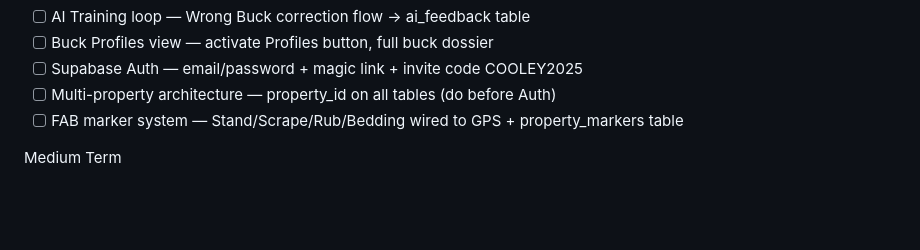
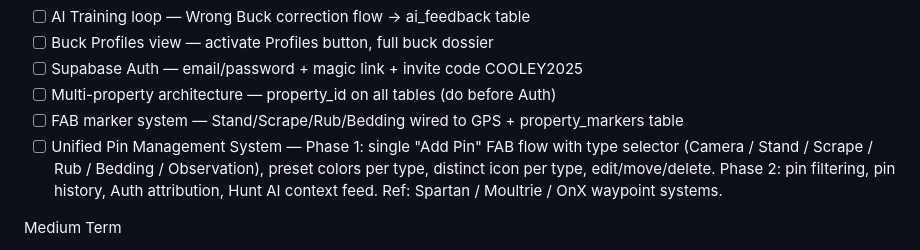
Before and after one commit to Stullllllyyy/Cooley---Lake---Tracker, a Markdown page: TASKS.md, the part around the change. GitHub-like rendering; blank space fills up the shorter version.

Commit message:
Add unified pin management system to roadmap

```diff
--- a/TASKS.md
+++ b/TASKS.md
@@ -22,6 +22,7 @@ Near Term
 * [ ] Supabase Auth — email/password + magic link + invite code COOLEY2025
 * [ ] Multi-property architecture — property_id on all tables (do before Auth)
 * [ ] FAB marker system — Stand/Scrape/Rub/Bedding wired to GPS + property_markers table
+* [ ] Unified Pin Management System — Phase 1: single "Add Pin" FAB flow with type selector (Camera / Stand / Scrape / Rub / Bedding / Observation), preset colors per type, distinct icon per type, edit/move/delete. Phase 2: pin filtering, pin history, Auth attribution, Hunt AI context feed. Ref: Spartan / Moultrie / OnX waypoint systems.
 
 Medium Term
 * [ ] Hunt Planner AI Chat tab
```
Also changed, not shown: PLANNING.md (+1 -1 lines).
